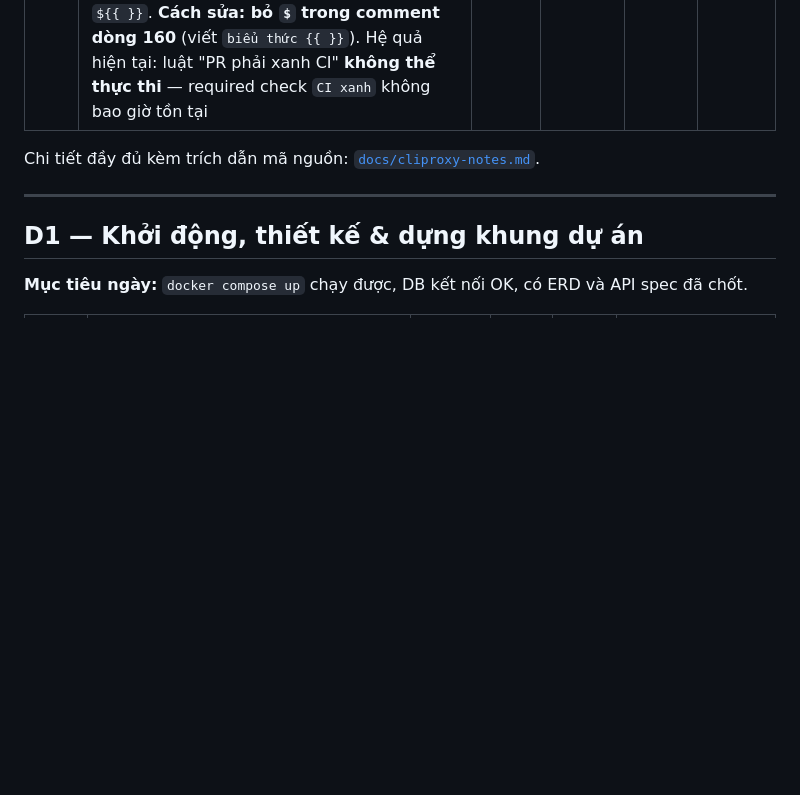
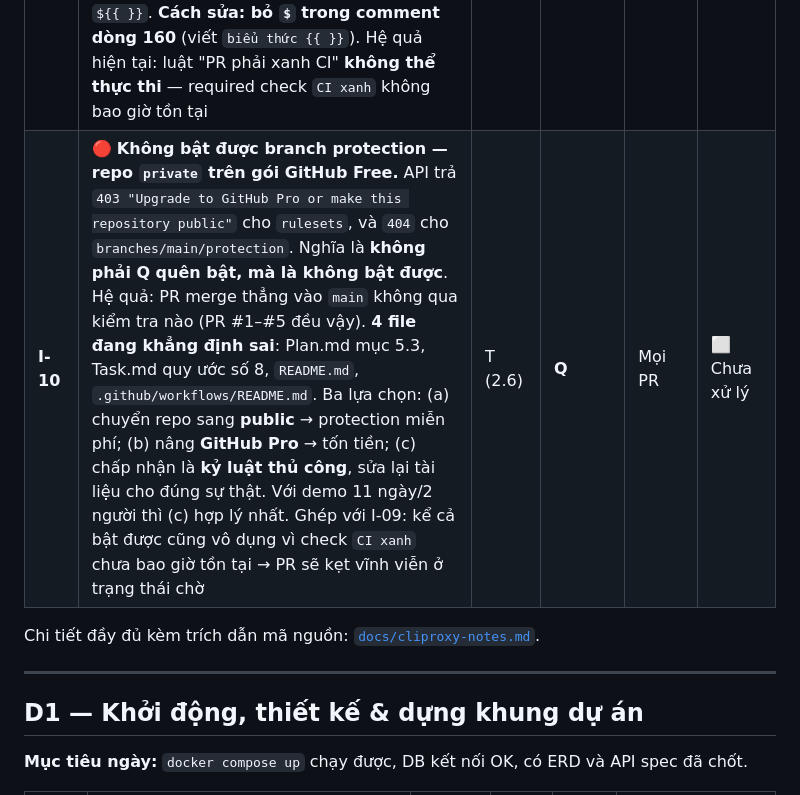
Before and after one commit to quannt2403pc/BussinessCard_OCR, a Markdown page: Task.md, the part around the change. Rendered like a GitHub page; blank space fills up the shorter version.

Commit message:
docs(task): ghi I-10 - khong bat duoc branch protection tren repo private/Free
API tra 403 "Upgrade to GitHub Pro or make this repository public" cho rulesets
va 404 cho branches/main/protection. Nghia la khong phai Q quen bat ma la khong
bat duoc: branch protection cho repo private la tinh nang tra phi.

He qua: luat "PR phai xanh CI" trong Plan.md 5.3, Task.md quy uoc 8, README.md
va .github/workflows/README.md deu khang dinh sai - PR #1-#5 merge thang vao
main khong qua kiem tra nao. Ghep voi I-09 thi hai loi che nhau: CI hong nen
khong co check, khong co protection nen khong ai phat hien CI hong.

```diff
--- a/Task.md
+++ b/Task.md
@@ -103,6 +103,7 @@ Xử lý xong thì đổi trạng thái sang ✅ kèm ngày, không xoá dòng.
 | **I-07** | ⚠️ **Chưa biết model nào tra cứu được Internet.** `supports_web_search` KHÔNG nằm trong `models.json` tĩnh — CLIProxy nạp lúc chạy từ `fetchAvailableModels.webSearchModelIds` (`model_registry.go:65-67`), tức **chỉ đọc được sau khi OAuth xong**. Nếu `gemini-3-flash` không hỗ trợ thì **F2 không có nguồn URL → trượt tiêu chí A5**. Kiểm ngay khi 2.1+2.5 xong: `python scripts/spike_websearch.py --list-models` | T (2.7) | **T** (sau khi Q mở đường) | 2.7, 4.7 | ⏸️ Chờ 2.1 + 2.5 |
 | **I-08** | `services/llm.py` (task 2.3) phải cho **truyền `tools` xuống `generateContent`**. Nếu hàm chỉ nhận mỗi prompt thì F2 không bật được `googleSearch` → enrichment mất khả năng tra cứu Internet. Chốt chữ ký hàm ở daily sync | T (2.7) | **Q** | 2.3, 4.7 | ⬜ Chưa xử lý |
 | **I-09** | 🔴 **CI CHƯA TỪNG XANH — `ci.yml` không hợp lệ, 15/15 run failed ở `0s`.** GitHub từ chối file trước khi tạo job, nên **không đọc cả bộ lọc `on:`** → chạy cả trên nhánh không phải `main` rồi gửi mail báo lỗi. Nguyên nhân: **dòng 160 là comment shell nhưng chứa `${{ }}` rỗng**; GitHub quét cả comment và diễn giải mọi `${{ }}` → biểu thức rỗng làm hỏng workflow. Trớ trêu: chính dòng comment cảnh báo về "Invalid workflow file" đang gây ra lỗi đó. Lịch sử: `d3ca520` hỏng vì nháy kép trong `join(...)`; `e1eabfb` sửa đúng chỗ đó nhưng comment giải thích lại thêm `${{ }}`. **Cách sửa: bỏ `$` trong comment dòng 160** (viết `biểu thức {{ }}`). Hệ quả hiện tại: luật "PR phải xanh CI" **không thể thực thi** — required check `CI xanh` không bao giờ tồn tại | T (2.6) | **Q** | Mọi PR | ⬜ Chưa xử lý |
+| **I-10** | 🔴 **Không bật được branch protection — repo `private` trên gói GitHub Free.** API trả `403 "Upgrade to GitHub Pro or make this repository public"` cho `rulesets`, và `404` cho `branches/main/protection`. Nghĩa là **không phải Q quên bật, mà là không bật được**. Hệ quả: PR merge thẳng vào `main` không qua kiểm tra nào (PR #1–#5 đều vậy). **4 file đang khẳng định sai**: Plan.md mục 5.3, Task.md quy ước số 8, `README.md`, `.github/workflows/README.md`. Ba lựa chọn: (a) chuyển repo sang **public** → protection miễn phí; (b) nâng **GitHub Pro** → tốn tiền; (c) chấp nhận là **kỷ luật thủ công**, sửa lại tài liệu cho đúng sự thật. Với demo 11 ngày/2 người thì (c) hợp lý nhất. Ghép với I-09: kể cả bật được cũng vô dụng vì check `CI xanh` chưa bao giờ tồn tại → PR sẽ kẹt vĩnh viễn ở trạng thái chờ | T (2.6) | **Q** | Mọi PR | ⬜ Chưa xử lý |
 
 Chi tiết đầy đủ kèm trích dẫn mã nguồn: [`docs/cliproxy-notes.md`](./docs/cliproxy-notes.md).
 
```
